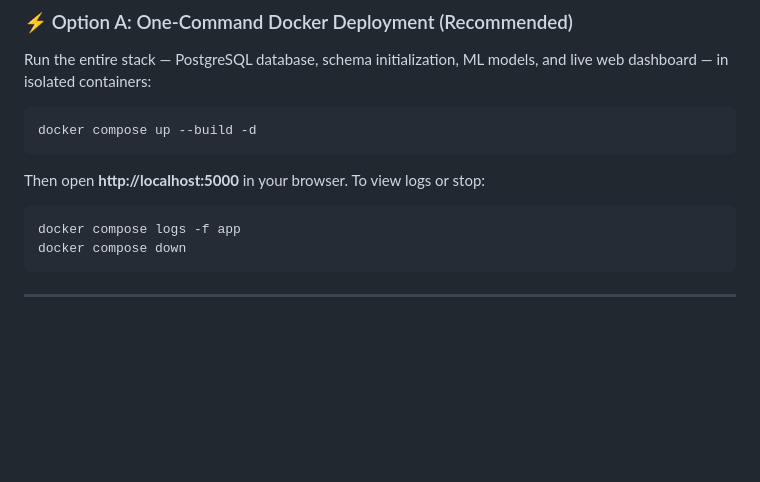
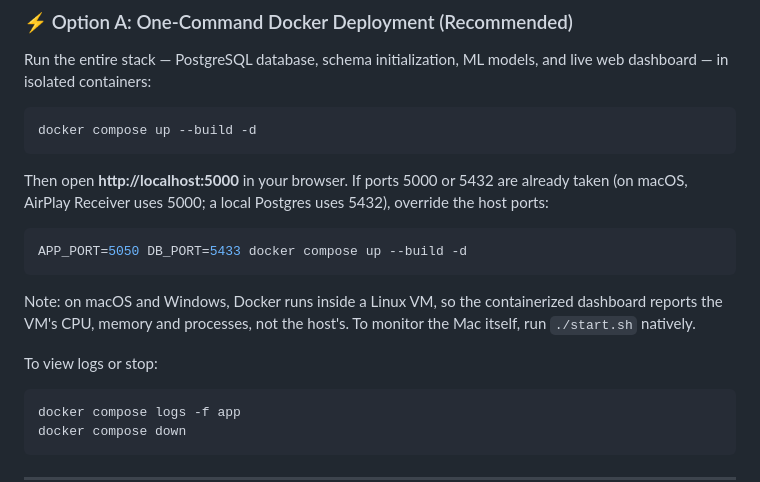
Before and after one commit to Siddhi0808/CrashGuardAI, a Markdown page: README.md, the part around the change. GitHub-like rendering; blank space fills up the shorter version.

````diff
--- a/README.md
+++ b/README.md
@@ -233,7 +233,13 @@ Run the entire stack — PostgreSQL database, schema initialization, ML models,
 ```bash
 docker compose up --build -d
 ```
-Then open **http://localhost:5000** in your browser. To view logs or stop:
+Then open **http://localhost:5000** in your browser. If ports 5000 or 5432 are already taken (on macOS, AirPlay Receiver uses 5000; a local Postgres uses 5432), override the host ports:
+```bash
+APP_PORT=5050 DB_PORT=5433 docker compose up --build -d
+```
+Note: on macOS and Windows, Docker runs inside a Linux VM, so the containerized dashboard reports the VM's CPU, memory and processes, not the host's. To monitor the Mac itself, run `./start.sh` natively.
+
+To view logs or stop:
 ```bash
 docker compose logs -f app
 docker compose down
````
